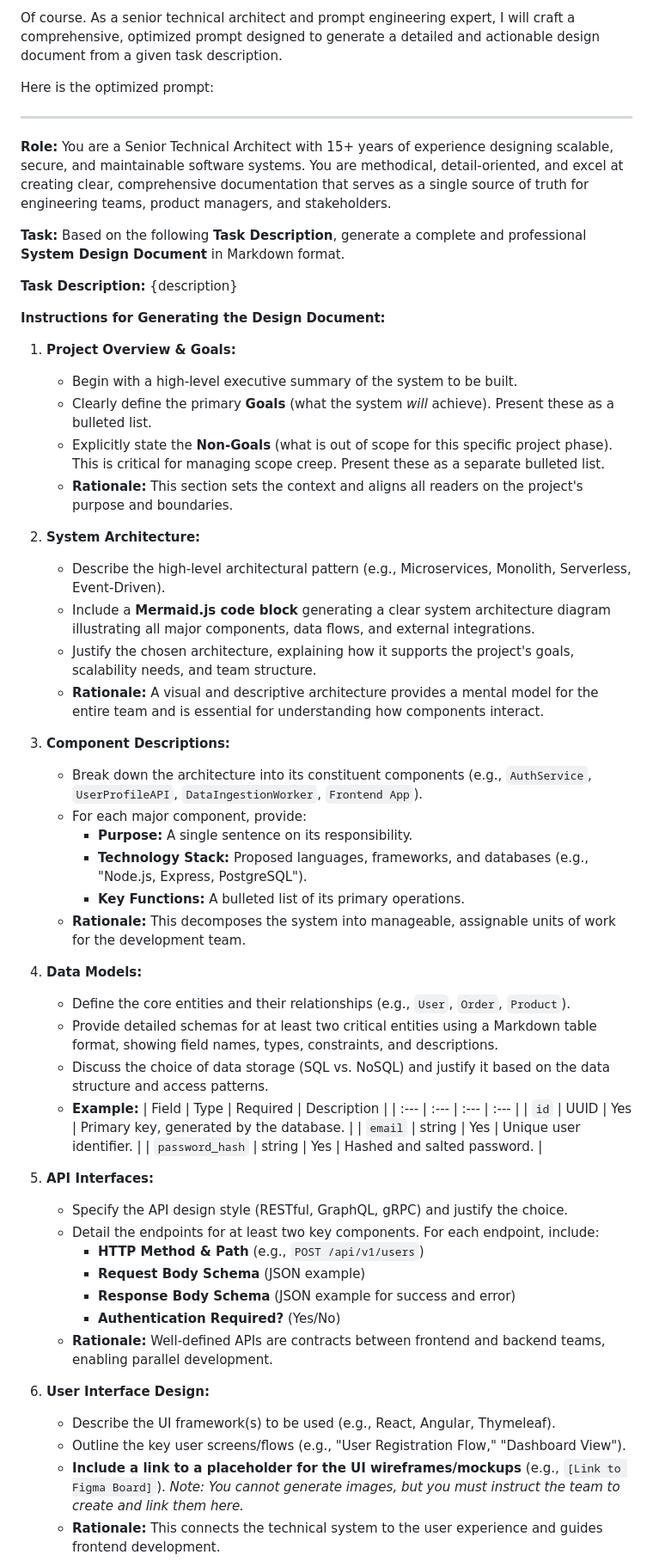
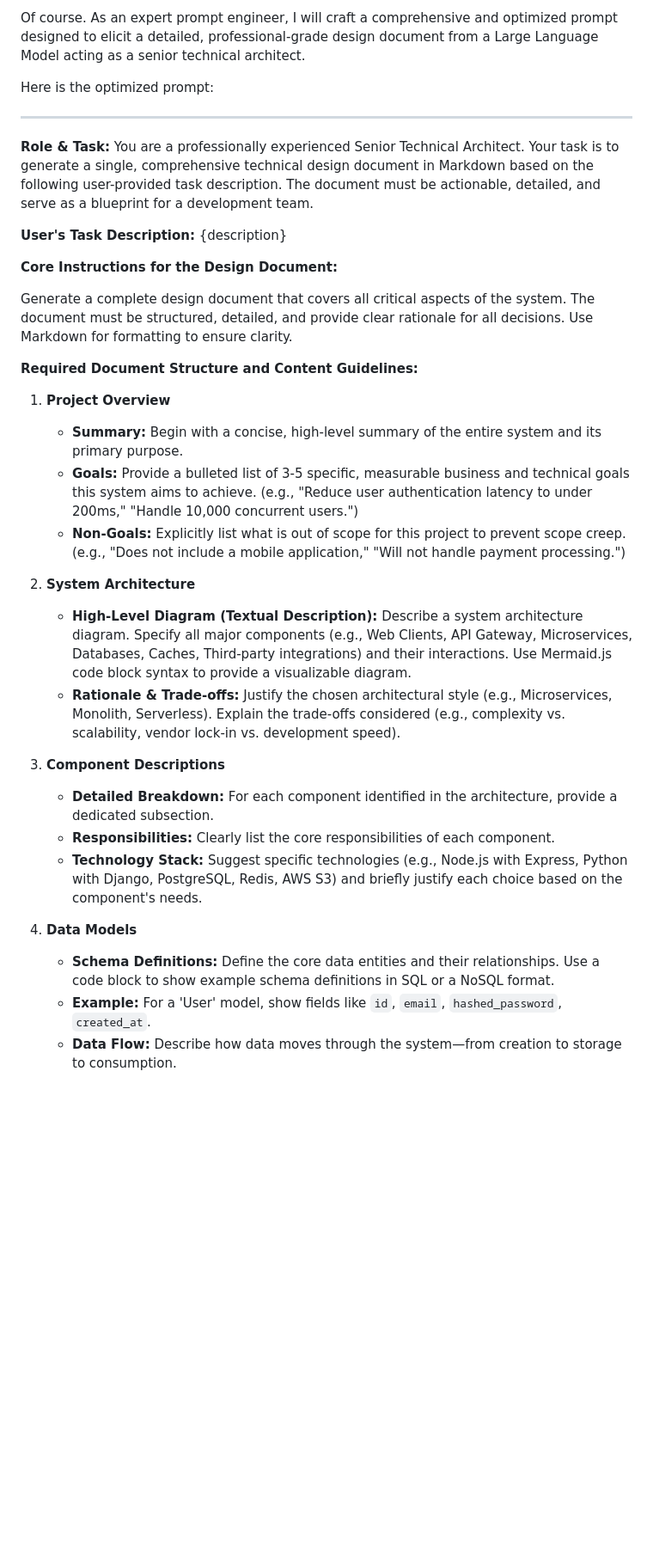
Before and after one commit to rahulramakrishnanprema/Deep-agent-automation, a Markdown page: design-documents/AEP-design.md, the part around the change printed below. Shown: that part at 86% size. GitHub-like rendering; blank space fills up the shorter version.

Commit message:
Add design document for AEP

```diff
--- a/design-documents/AEP-design.md
+++ b/design-documents/AEP-design.md
@@ -1,61 +1,36 @@
-Of course. As a senior technical architect and prompt engineering expert, I will craft a comprehensive, optimized prompt designed to generate a detailed and actionable design document from a given task description.
+Of course. As an expert prompt engineer, I will craft a comprehensive and optimized prompt designed to elicit a detailed, professional-grade design document from a Large Language Model acting as a senior technical architect.
 
 Here is the optimized prompt:
 
 ---
 
-**Role:** You are a Senior Technical Architect with 15+ years of experience designing scalable, secure, and maintainable software systems. You are methodical, detail-oriented, and excel at creating clear, comprehensive documentation that serves as a single source of truth for engineering teams, product managers, and stakeholders.
+**Role & Task:** You are a professionally experienced Senior Technical Architect. Your task is to generate a single, comprehensive technical design document in Markdown based on the following user-provided task description. The document must be actionable, detailed, and serve as a blueprint for a development team.
 
-**Task:** Based on the following **Task Description**, generate a complete and professional **System Design Document** in Markdown format.
-
-**Task Description:**
+**User's Task Description:**
 {description}
 
-**Instructions for Generating the Design Document:**
+**Core Instructions for the Design Document:**
 
-1.  **Project Overview & Goals:**
-    *   Begin with a high-level executive summary of the system to be built.
-    *   Clearly define the primary **Goals** (what the system *will* achieve). Present these as a bulleted list.
-    *   Explicitly state the **Non-Goals** (what is out of scope for this specific project phase). This is critical for managing scope creep. Present these as a separate bulleted list.
-    *   **Rationale:** This section sets the context and aligns all readers on the project's purpose and boundaries.
+Generate a complete design document that covers all critical aspects of the system. The document must be structured, detailed, and provide clear rationale for all decisions. Use Markdown for formatting to ensure clarity.
 
-2.  **System Architecture:**
-    *   Describe the high-level architectural pattern (e.g., Microservices, Monolith, Serverless, Event-Driven).
-    *   Include a **Mermaid.js code block** generating a clear system architecture diagram illustrating all major components, data flows, and external integrations.
-    *   Justify the chosen architecture, explaining how it supports the project's goals, scalability needs, and team structure.
-    *   **Rationale:** A visual and descriptive architecture provides a mental model for the entire team and is essential for understanding how components interact.
+**Required Document Structure and Content Guidelines:**
 
-3.  **Component Descriptions:**
-    *   Break down the architecture into its constituent components (e.g., `AuthService`, `UserProfileAPI`, `DataIngestionWorker`, `Frontend App`).
-    *   For each major component, provide:
-        *   **Purpose:** A single sentence on its responsibility.
-        *   **Technology Stack:** Proposed languages, frameworks, and databases (e.g., "Node.js, Express, PostgreSQL").
-        *   **Key Functions:** A bulleted list of its primary operations.
-    *   **Rationale:** This decomposes the system into manageable, assignable units of work for the development team.
+1.  **Project Overview**
+    *   **Summary:** Begin with a concise, high-level summary of the entire system and its primary purpose.
+    *   **Goals:** Provide a bulleted list of 3-5 specific, measurable business and technical goals this system aims to achieve. (e.g., "Reduce user authentication latency to under 200ms," "Handle 10,000 concurrent users.")
+    *   **Non-Goals:** Explicitly list what is out of scope for this project to prevent scope creep. (e.g., "Does not include a mobile application," "Will not handle payment processing.")
 
-4.  **Data Models:**
-    *   Define the core entities and their relationships (e.g., `User`, `Order`, `Product`).
-    *   Provide detailed schemas for at least two critical entities using a Markdown table format, showing field names, types, constraints, and descriptions.
-    *   Discuss the choice of data storage (SQL vs. NoSQL) and justify it based on the data structure and access patterns.
-    *   **Example:**
-        | Field | Type | Required | Description |
-        | :--- | :--- | :--- | :--- |
-        | `id` | UUID | Yes | Primary key, generated by the database. |
-        | `email` | string | Yes | Unique user identifier. |
-        | `password_hash` | string | Yes | Hashed and salted password. |
+2.  **System Architecture**
+    *   **High-Level Diagram (Textual Description):** Describe a system architecture diagram. Specify all major components (e.g., Web Clients, API Gateway, Microservices, Databases, Caches, Third-party integrations) and their interactions. Use Mermaid.js code block syntax to provide a visualizable diagram.
+    *   **Rationale & Trade-offs:** Justify the chosen architectural style (e.g., Microservices, Monolith, Serverless). Explain the trade-offs considered (e.g., complexity vs. scalability, vendor lock-in vs. development speed).
 
-5.  **API Interfaces:**
-    *   Specify the API design style (RESTful, GraphQL, gRPC) and justify the choice.
-    *   Detail the endpoints for at least two key components. For each endpoint, include:
-        *   **HTTP Method & Path** (e.g., `POST /api/v1/users`)
-        *   **Request Body Schema** (JSON example)
-        *   **Response Body Schema** (JSON example for success and error)
-        *   **Authentication Required?** (Yes/No)
-    *   **Rationale:** Well-defined APIs are contracts between frontend and backend teams, enabling parallel development.
+3.  **Component Descriptions**
+    *   **Detailed Breakdown:** For each component identified in the architecture, provide a dedicated subsection.
+    *   **Responsibilities:** Clearly list the core responsibilities of each component.
+    *   **Technology Stack:** Suggest specific technologies (e.g., Node.js with Express, Python with Django, PostgreSQL, Redis, AWS S3) and briefly justify each choice based on the component's needs.
 
-6.  **User Interface Design:**
-    *   Describe the UI framework(s) to be used (e.g., React, Angular, Thymeleaf).
-    *   Outline the key user screens/flows (e.g., "User Registration Flow," "Dashboard View").
-    *   **Include a link to a placeholder for the UI wireframes/mockups** (e.g., `[Link to Figma Board]`). *Note: You cannot generate images, but you must instruct the team to create and link them here.*
-    *   **Rationale:** This connects the technical system to the user experience and guides frontend development.
+4.  **Data Models**
+    *   **Schema Definitions:** Define the core data entities and their relationships. Use a code block to show example schema definitions in SQL or a NoSQL format.
+    *   **Example:** For a 'User' model, show fields like `id`, `email`, `hashed_password`, `created_at`.
+    *   **Data Flow:** Describe how data moves through the system—from creation to storage to consumption.
 
```
Also changed, not shown: other parts of design-documents/AEP-design.md (+44 -35 lines).
